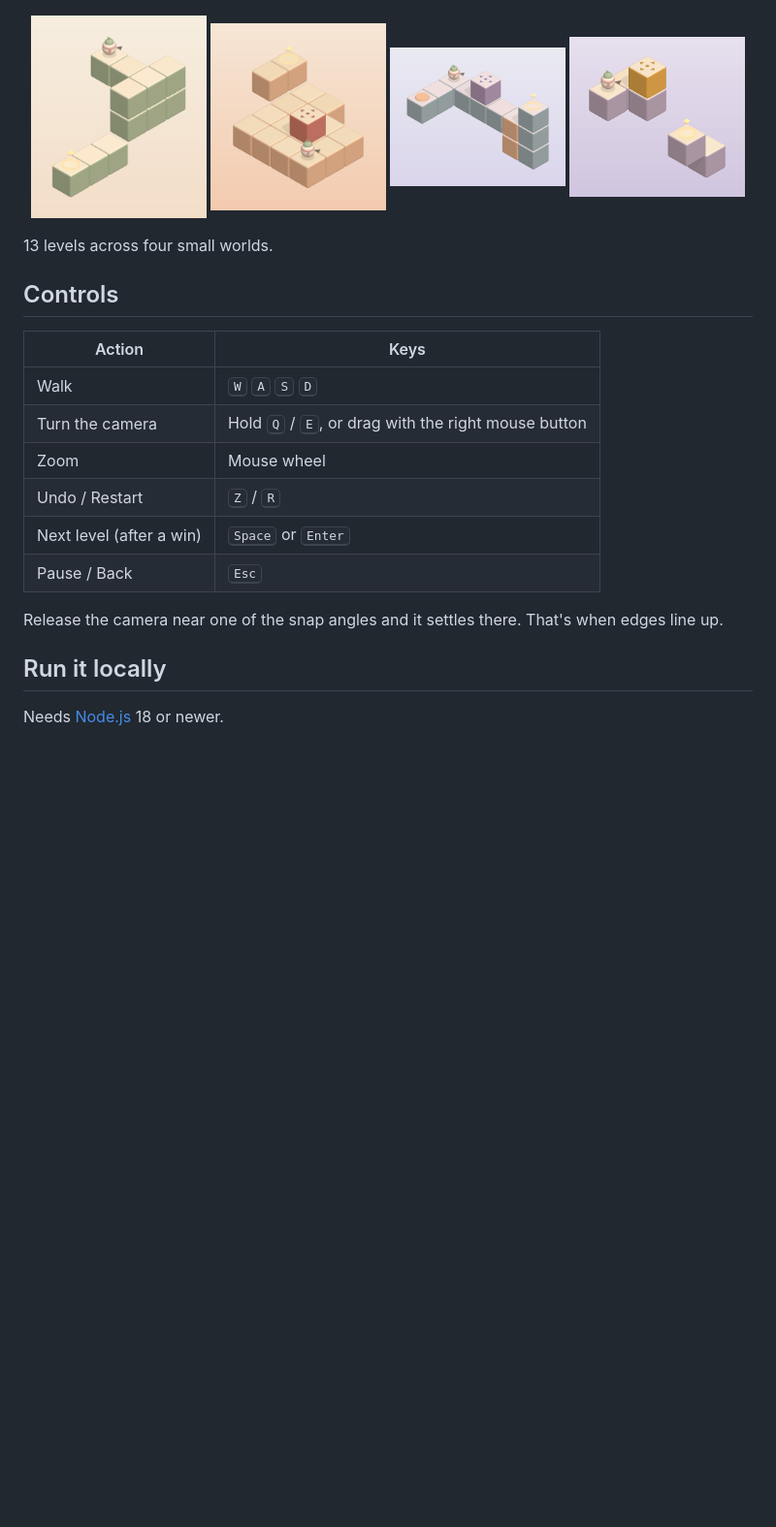
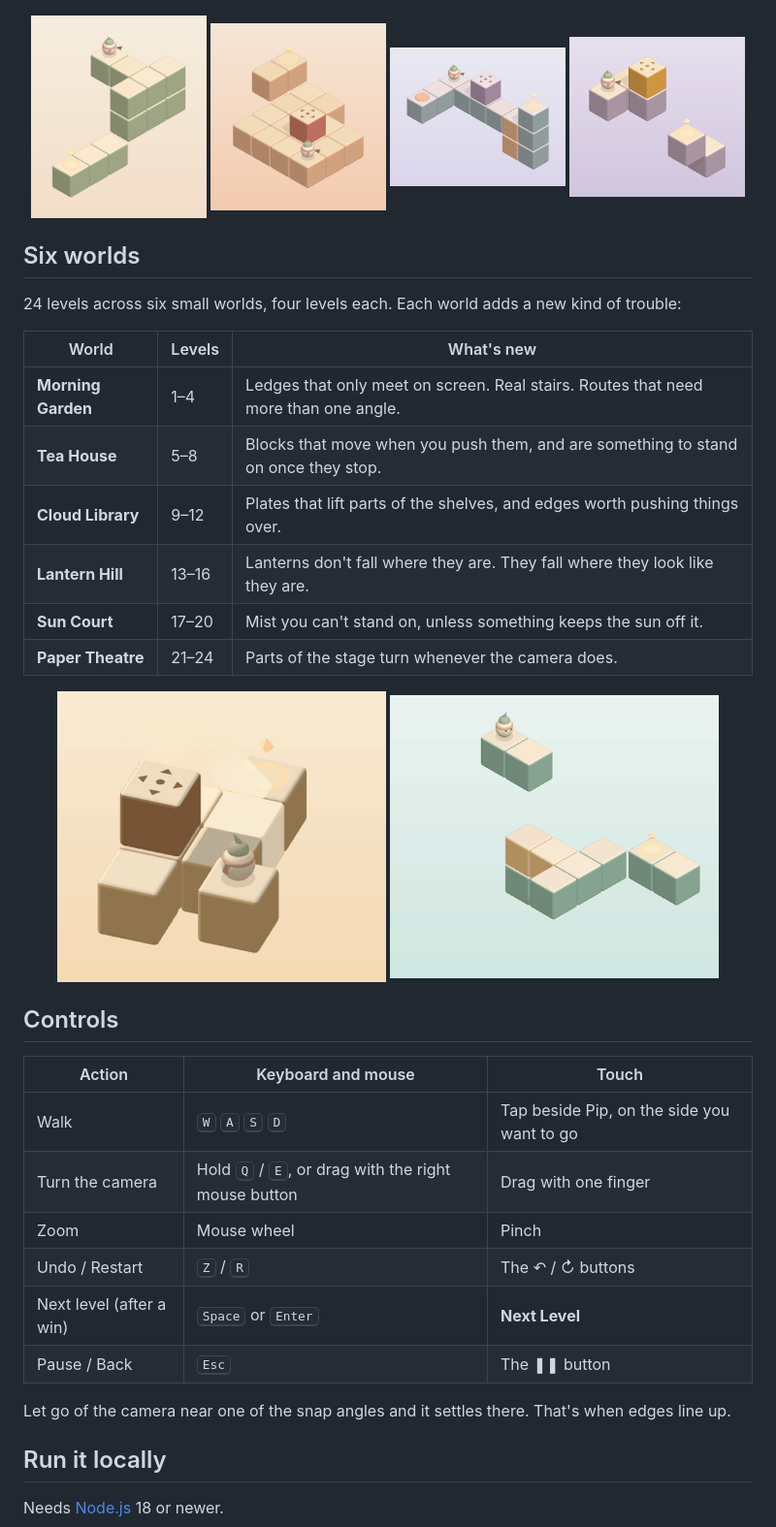
Before and after one commit to VecetyP/Sightline, a Markdown page: README.md, the part around the change. Shown at 97% size. GitHub-like rendering; pictures changed too: docs/shade.gif (added), docs/turntable.gif (added); blank space fills up the shorter version.

Commit message:
README: six worlds with a one-line teaser each, shade and turntable GIFs, touch controls, current level numbers

```diff
--- a/README.md
+++ b/README.md
@@ -17,26 +17,42 @@ Every level adds one new idea on top of the last, and nothing tells you what it
 </p>
 
 <p align="center">
-  <img src="docs/level03.png" alt="Garden Stairs" width="24%">
-  <img src="docs/level07.png" alt="Moon Gate" width="24%">
-  <img src="docs/level09.png" alt="Rising Stacks" width="24%">
-  <img src="docs/level12.png" alt="Night Lanterns" width="24%">
+  <img src="docs/level03.png" alt="Level 3, Garden Stairs" width="24%">
+  <img src="docs/level07.png" alt="Level 7, Moon Gate" width="24%">
+  <img src="docs/level10.png" alt="Level 10, Rising Stacks" width="24%">
+  <img src="docs/level14.png" alt="Level 14, Night Lanterns" width="24%">
 </p>
 
-13 levels across four small worlds.
+## Six worlds
+
+24 levels across six small worlds, four levels each. Each world adds a new kind of trouble:
+
+| World | Levels | What's new |
+|---|---|---|
+| **Morning Garden** | 1–4 | Ledges that only meet on screen. Real stairs. Routes that need more than one angle. |
+| **Tea House** | 5–8 | Blocks that move when you push them, and are something to stand on once they stop. |
+| **Cloud Library** | 9–12 | Plates that lift parts of the shelves, and edges worth pushing things over. |
+| **Lantern Hill** | 13–16 | Lanterns don't fall where they are. They fall where they look like they are. |
+| **Sun Court** | 17–20 | Mist you can't stand on, unless something keeps the sun off it. |
+| **Paper Theatre** | 21–24 | Parts of the stage turn whenever the camera does. |
+
+<p align="center">
+  <img src="docs/shade.gif" alt="Sun Court: Pip pushes a block into the sunlight, its shadow falls on a mist tile, the mist turns to stone and Pip walks over it to the goal" width="45%">
+  <img src="docs/turntable.gif" alt="Paper Theatre: as the camera turns, a turntable arm swings round with it, carrying Pip across to the goal" width="45%">
+</p>
 
 ## Controls
 
-| Action | Keys |
-|---|---|
-| Walk | <kbd>W</kbd> <kbd>A</kbd> <kbd>S</kbd> <kbd>D</kbd> |
-| Turn the camera | Hold <kbd>Q</kbd> / <kbd>E</kbd>, or drag with the right mouse button |
-| Zoom | Mouse wheel |
-| Undo / Restart | <kbd>Z</kbd> / <kbd>R</kbd> |
-| Next level (after a win) | <kbd>Space</kbd> or <kbd>Enter</kbd> |
-| Pause / Back | <kbd>Esc</kbd> |
+| Action | Keyboard and mouse | Touch |
+|---|---|---|
+| Walk | <kbd>W</kbd> <kbd>A</kbd> <kbd>S</kbd> <kbd>D</kbd> | Tap beside Pip, on the side you want to go |
+| Turn the camera | Hold <kbd>Q</kbd> / <kbd>E</kbd>, or drag with the right mouse button | Drag with one finger |
+| Zoom | Mouse wheel | Pinch |
+| Undo / Restart | <kbd>Z</kbd> / <kbd>R</kbd> | The ↶ / ↻ buttons |
+| Next level (after a win) | <kbd>Space</kbd> or <kbd>Enter</kbd> | **Next Level** |
+| Pause / Back | <kbd>Esc</kbd> | The ❚❚ button |
 
-Release the camera near one of the snap angles and it settles there. That's when edges line up.
+Let go of the camera near one of the snap angles and it settles there. That's when edges line up.
 
 ## Run it locally
 
```
Also changed, not shown: docs/level10.png (renamed from docs/level09.png), docs/level14.png (renamed from docs/level12.png).
